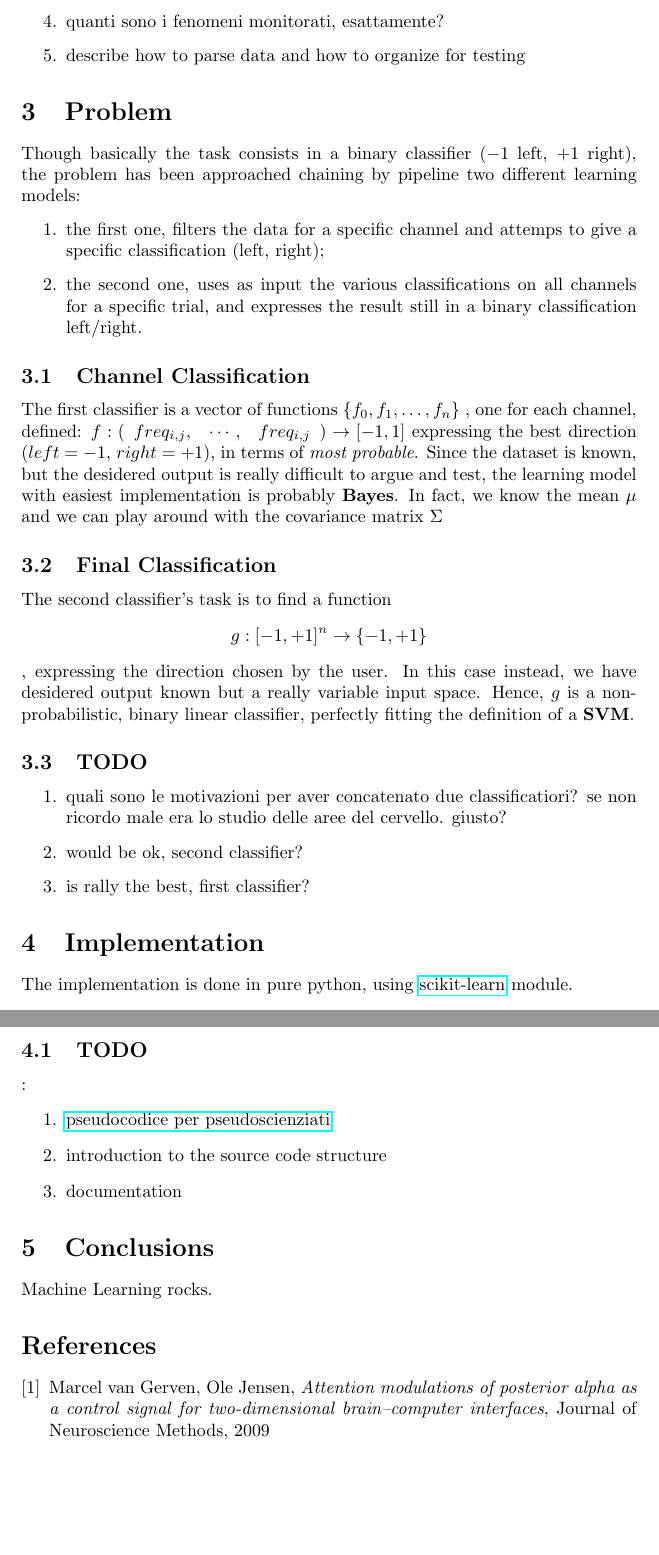
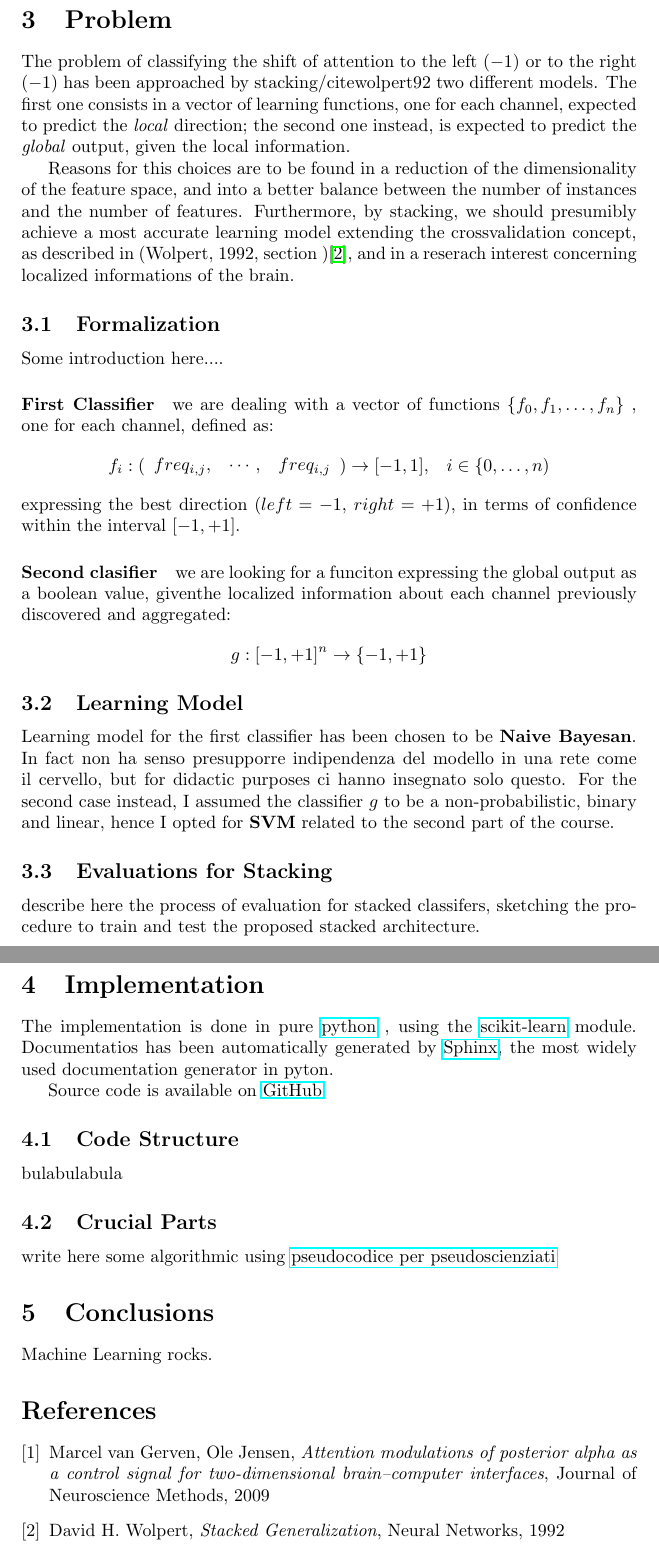
Before and after one commit to mmaker/braindecoding, a LaTeX paper (report.tex): two parts of pages 2 and 3 of 3, joined at a grey line, cut at the place of the change, the shorter picture padded with empty space. Compiled offline with pdfLaTeX.

Commit message:
Corrections: implementing new sections: note: could not change section layout due to passerini guidelines; note: intervals form a to b are defined with [a, b];

```diff
--- a/report.tex
+++ b/report.tex
@@ -49,54 +48,67 @@ Input data is a precious resource, and given that at least $10\%$ is going to be
 \item \`e veramente la media delle varie frequenze quella che entra in gioco?
 \item la percentuale di dati per fare il test \`e veramente il dieci per cento?
-\item quanti sono i fenomeni monitorati, esattamente?
-\item describe how to parse data and how to organize for testing
 \end{enumerate}
 
 
 
+\section{Problem}
+The problem of classifying the shift of attention to
+the left ($-1$) or to the right ($-1$) has been
+approached by stacking/cite{wolpert92} two different
+models. The first one consists in a vector of
+learning functions, one for each channel, expected to
+predict the \emph{local} direction; the second one
+instead, is expected to predict the \emph{global}
+output, given the local information.
 
-\section{Problem}
-Though basically the task consists in a binary classifier ($-1$ left, $+1$ right), the problem has been approached chaining by pipeline two different learning models:
-\begin{enumerate}
-\item the first one, filters the data for a specific channel and attemps to give a specific classification (left, right);
-\item the second one, uses as input the various classifications on all channels for a specific trial, and expresses the result still in a binary classification left/right.
-\end{enumerate}
+Reasons for this choices are to be found in a reduction of the dimensionality of the feature space, and into a better balance between the number of instances and the number of features.
+Furthermore, by stacking, we should presumibly
+achieve a most accurate learning model extending the crossvalidation concept, as described in (Wolpert, 1992, section )\cite{wolpert92}, and in a reserach interest concerning localized informations of the brain.
 
 
-\subsection{Channel Classification}
+\subsection{Formalization}
+Some introduction here....
+\paragraph{First Classifier} we are dealing with a vector of functions
+$ \{f_0, f_1, \dots, f_n \}$
+, one for each channel, defined as:
+$$
+\begin{array}{lr}
+f_i: (\begin{array}{l l l} freq_{i, j}, & \cdots, & freq_{i, j} \end{array}) \to [-1, 1],
+&
+i \in \{0, \dots, n)
+\end{array}
+$$
+ expressing the best direction ($left=-1$, $right=+1$), in terms of confidence within the interval $[-1, +1]$.
 
-The first classifier is a vector of functions
-$ \{f_0, f_1, \dots, f_n \}$
-, one for each channel, defined:
-$ f: (\begin{array}{l l l} freq_{i, j}, & \cdots, & freq_{i, j} \end{array}) \to [-1, 1]  $
- expressing the best direction ($left=-1$, $right=+1$), in terms of \textit{most probable}. Since the dataset is known, but the desidered output is really difficult to argue and test, the learning model with easiest implementation is probably \textbf{Bayes}. In fact, we know the mean $\mu$ and we can play around with the covariance matrix $\Sigma$
+\paragraph{Second clasifier} we are looking for a funciton expressing the global output as a boolean value, giventhe localized information about each channel previously discovered and aggregated:
+$$
+g: [-1, +1]^n \to \{-1, +1\}
+$$
 
 
+\subsection{Learning Model}
+Learning model for the first classifier has been chosen to be \textbf{Naive Bayesan}. In fact non ha senso presupporre indipendenza del modello in una rete come il cervello, but for didactic purposes ci hanno insegnato solo questo.
+ For the second case instead, I assumed the classifier $g$ to be  a non-probabilistic, binary and linear, hence I opted for \textbf{SVM} related to the second part of the course.
 
-\subsection{Final Classification}
-The second classifier's task is to find a function
- $$
-g: [-1, +1]^n \to \{-1, +1\}
-$$
-    ,  expressing the direction chosen by the user. In this case instead, we have desidered output known but a really variable input space. Hence, $g$ is a non-probabilistic, binary linear classifier, perfectly fitting the definition of a \textbf{SVM}.
+\subsection{Evaluations for Stacking}
+describe here the process of evaluation for stacked classifers, sketching the procedure to train and test the proposed stacked architecture.
 
-\subsection{TODO}
-\begin{enumerate}
-\item quali sono le motivazioni per aver concatenato due classificatiori? se non ricordo male era lo studio delle aree del cervello. giusto?
-\item would be ok, second classifier?
-\item is rally the best, first classifier?
-\end{enumerate}
 
 \section{Implementation}
-The implementation is done in pure python, using \href{http://scikit-learn.org/stable/}{scikit-learn} module.
+The implementation is done in pure
+\href{https://python.org/}{python}
+, using the
+\href{http://scikit-learn.org/stable/}{scikit-learn}
+module. Documentatios has been automatically generated by
+\href{http://sphinx-doc.org/}{Sphinx}, the most widely used documentation generator in pyton.
 
-\subsection{TODO}:
-\begin{enumerate}
-\item  \href{https://en.wikibooks.org/wiki/LaTeX/Algorithms_and_Pseudocode}{pseudocodice per pseudoscienziati}
-\item introduction to the source code structure
-\item documentation
-\end{enumerate}
+Source code is available on
+\href{https://github.com/mmaker/braindecoding}{GitHub}.
 
+\subsection{Code Structure}
+bulabulabula
+\subsection{Crucial Parts}
+write here some algorithmic using \href{https://en.wikibooks.org/wiki/LaTeX/Algorithms_and_Pseudocode}{pseudocodice per pseudoscienziati}
 
 
 \section{Conclusions}
@@ -108,6 +120,12 @@ Machine Learning rocks.
 Marcel van Gerven, Ole Jensen,
 \emph{Attention modulations of posterior alpha as a control signal for two-dimensional brain–computer interfaces},
 Journal of Neuroscience Methods, 2009
+
+\bibitem{wolpert92}
+David H. Wolpert,
+\emph{Stacked Generalization},
+Neural Networks, 1992
+
 \end{thebibliography}
 
 \end{document}
```
Also changed, not shown: todo.txt (+1 -8 lines), report.tex (1 more changed lines).
